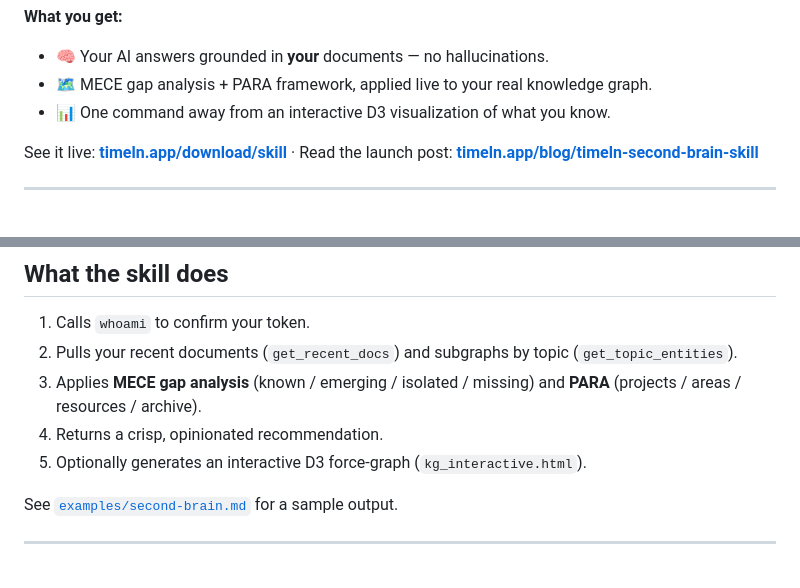
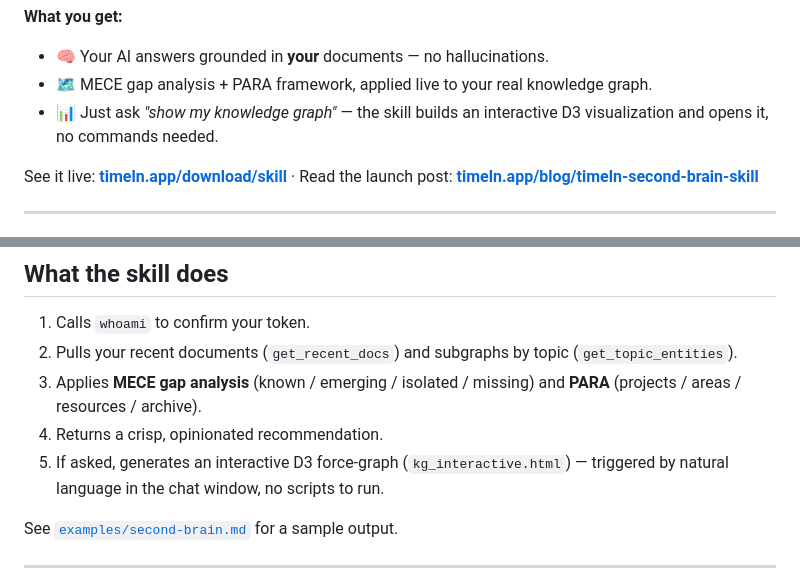
Before and after one commit to goodrahstar/timeln-secondbrain-skill, a Markdown page: README.md, 2 parts joined by grey strips. Drawn GitHub-style.

Commit message:
Clarify graph viz is triggered by natural language chat, not Python script
Co-Authored-By: Claude Sonnet 4.6 <noreply@anthropic.com>

```diff
--- a/README.md
+++ b/README.md
@@ -27,7 +27,7 @@ git clone https://github.com/goodrahstar/timeln-secondbrain-skill ~/.claude/skil
 **What you get:**
 - 🧠 Your AI answers grounded in **your** documents — no hallucinations.
 - 🗺️ MECE gap analysis + PARA framework, applied live to your real knowledge graph.
-- 📊 One command away from an interactive D3 visualization of what you know.
+- 📊 Just ask *"show my knowledge graph"* — the skill builds an interactive D3 visualization and opens it, no commands needed.
 
 See it live: **[timeln.app/download/skill](https://timeln.app/download/skill)** · Read the launch post: **[timeln.app/blog/timeln-second-brain-skill](https://timeln.app/blog/timeln-second-brain-skill)**
 
@@ -105,7 +105,7 @@ The skill triggers automatically on any of those phrases.
 2. Pulls your recent documents (`get_recent_docs`) and subgraphs by topic (`get_topic_entities`).
 3. Applies **MECE gap analysis** (known / emerging / isolated / missing) and **PARA** (projects / areas / resources / archive).
 4. Returns a crisp, opinionated recommendation.
-5. Optionally generates an interactive D3 force-graph (`kg_interactive.html`).
+5. If asked, generates an interactive D3 force-graph (`kg_interactive.html`) — triggered by natural language in the chat window, no scripts to run.
 
 See [`examples/second-brain.md`](examples/second-brain.md) for a sample output.
 
```
Also changed, not shown: SKILL.md (+6 -5 lines).
